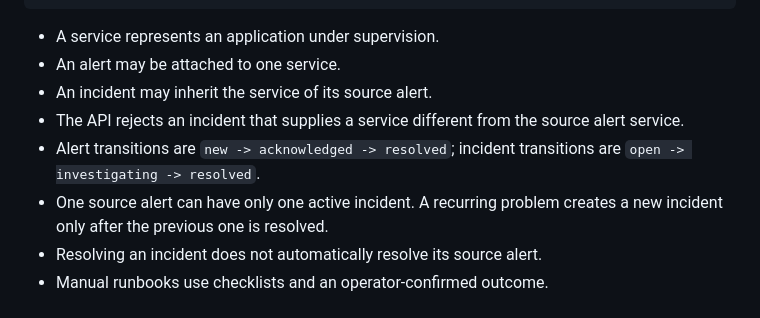
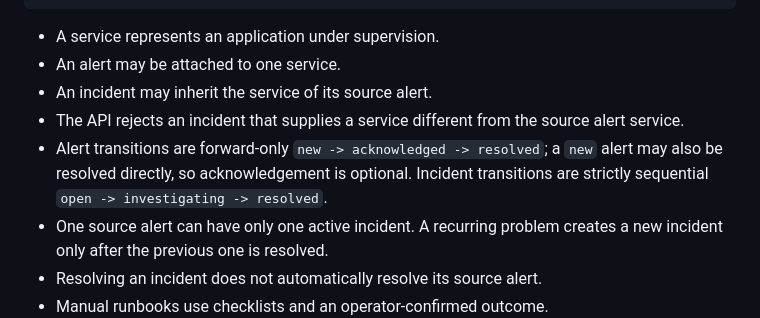
Before and after one commit to ThDyllan/opsforge, a Markdown page: docs/ARCHITECTURE.md, the part around the change. Rendered like a GitHub page.

```diff
--- a/docs/ARCHITECTURE.md
+++ b/docs/ARCHITECTURE.md
@@ -55,7 +55,7 @@ Service -> Alert -> Incident -> Runbook -> RunbookExecution -> AuditLog
 - An alert may be attached to one service.
 - An incident may inherit the service of its source alert.
 - The API rejects an incident that supplies a service different from the source alert service.
-- Alert transitions are `new -> acknowledged -> resolved`; incident transitions are `open -> investigating -> resolved`.
+- Alert transitions are forward-only `new -> acknowledged -> resolved`; a `new` alert may also be resolved directly, so acknowledgement is optional. Incident transitions are strictly sequential `open -> investigating -> resolved`.
 - One source alert can have only one active incident. A recurring problem creates a new incident only after the previous one is resolved.
 - Resolving an incident does not automatically resolve its source alert.
 - Manual runbooks use checklists and an operator-confirmed outcome.
```
Also changed, not shown: docs/MVP1_VERIFICATION.md (+11 -0 lines), docs/PHASE6_VERIFICATION.md (+2 -2 lines).
